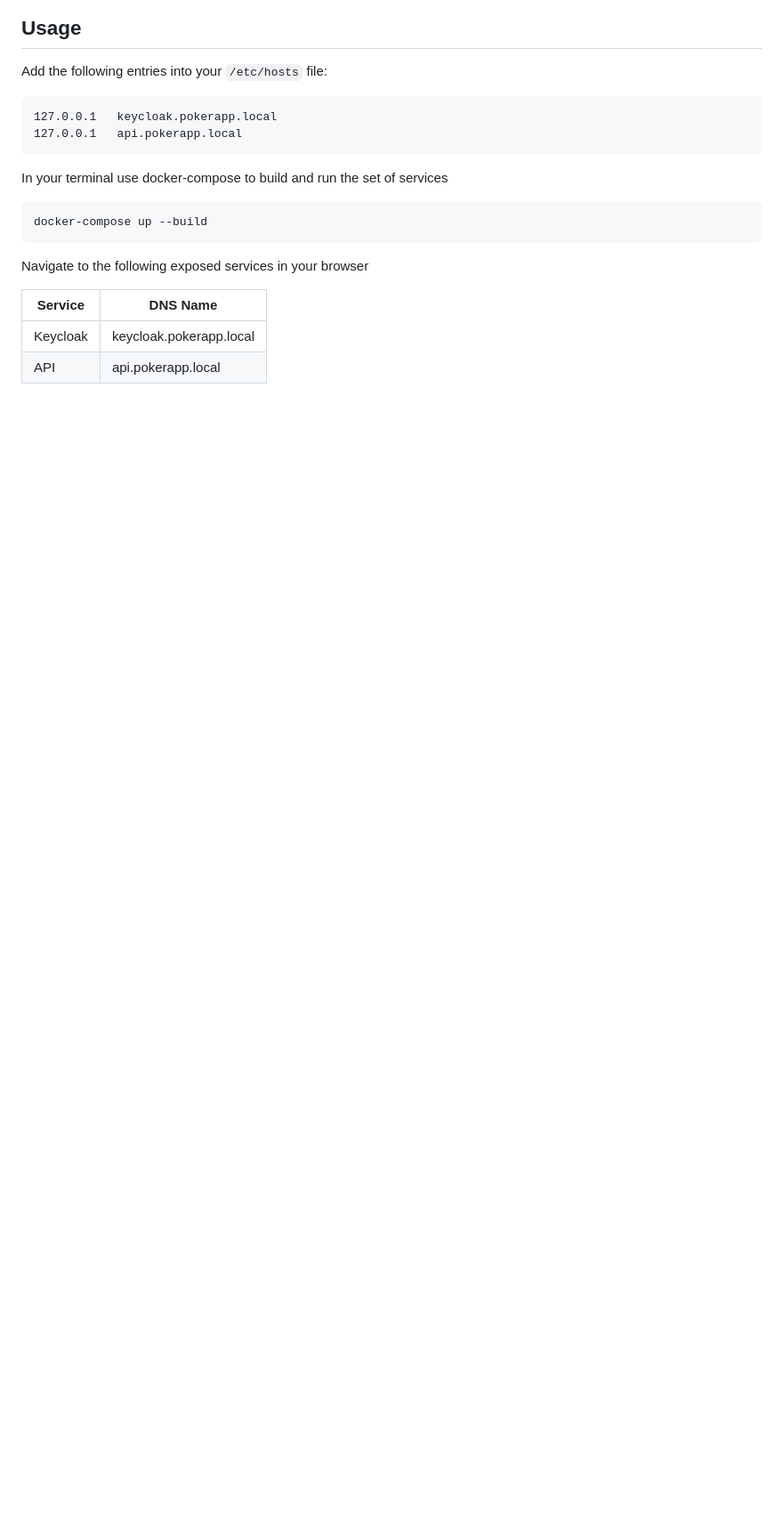
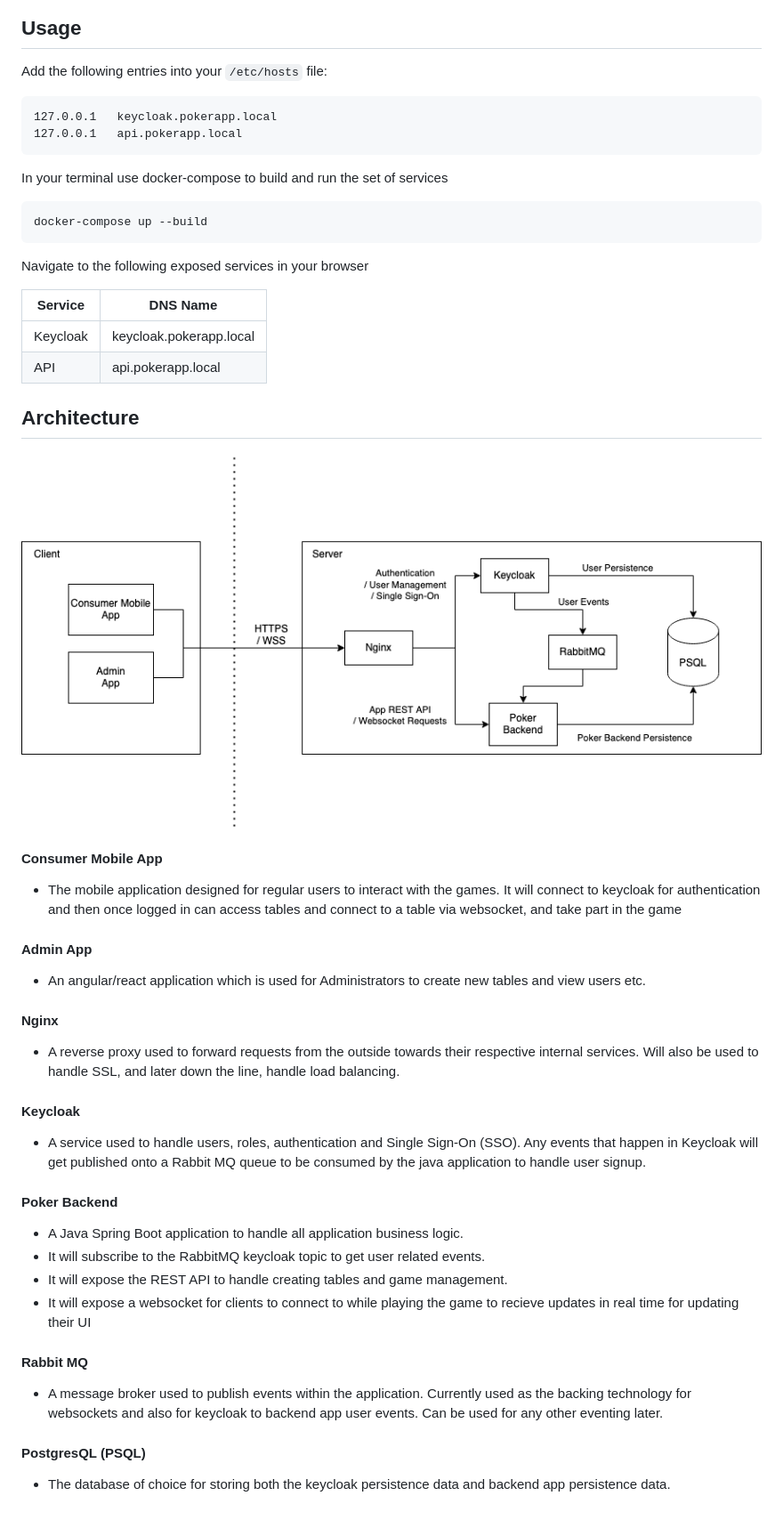
Before and after one commit to thomasbigger584/poker-app, a Markdown page: README.md, the part around the change printed below. Shown: that part at 89% size. Rendered like a GitHub page; pictures changed too: drawio/PokerApp-Architecture.png (added); blank space fills up the shorter version.

Commit message:
updating readme with architecture descriptions

```diff
--- a/README.md
+++ b/README.md
@@ -19,3 +21,38 @@ Navigate to the following exposed services in your browser
 |----------|-------------------------|
 | Keycloak | keycloak.pokerapp.local |
 | API      | api.pokerapp.local      |
+
+## Architecture
+
+![PokerApp-Architecture.png](drawio%2FPokerApp-Architecture.png)
+
+#### Consumer Mobile App
+
+- The mobile application designed for regular users to interact with the games. It will connect to keycloak for authentication and then once logged in can access tables and connect to a table via websocket, and take part in the game
+
+#### Admin App
+
+- An angular/react application which is used for Administrators to create new tables and view users etc.
+
+#### Nginx
+
+- A reverse proxy used to forward requests from the outside towards their respective internal services. Will also be used to handle SSL, and later down the line, handle load balancing.
+
+#### Keycloak
+
+- A service used to handle users, roles, authentication and Single Sign-On (SSO). Any events that happen in Keycloak will get published onto a Rabbit MQ queue to be consumed by the java application to handle user signup.
+
+#### Poker Backend
+
+- A Java Spring Boot application to handle all application business logic.
+- It will subscribe to the RabbitMQ keycloak topic to get user related events.
+- It will expose the REST API to handle creating tables and game management.
+- It will expose a websocket for clients to connect to while playing the game to recieve updates in real time for updating their UI
+
+#### Rabbit MQ
+
+- A message broker used to publish events within the application. Currently used as the backing technology for websockets and also for keycloak to backend app user events. Can be used for any other eventing later.
+
+#### PostgresQL (PSQL)
+
+- The database of choice for storing both the keycloak persistence data and backend app persistence data.
```
Also changed, not shown: other parts of README.md (+3 -1 lines), logo.png (renamed from images/logo.png), 7 other files.
